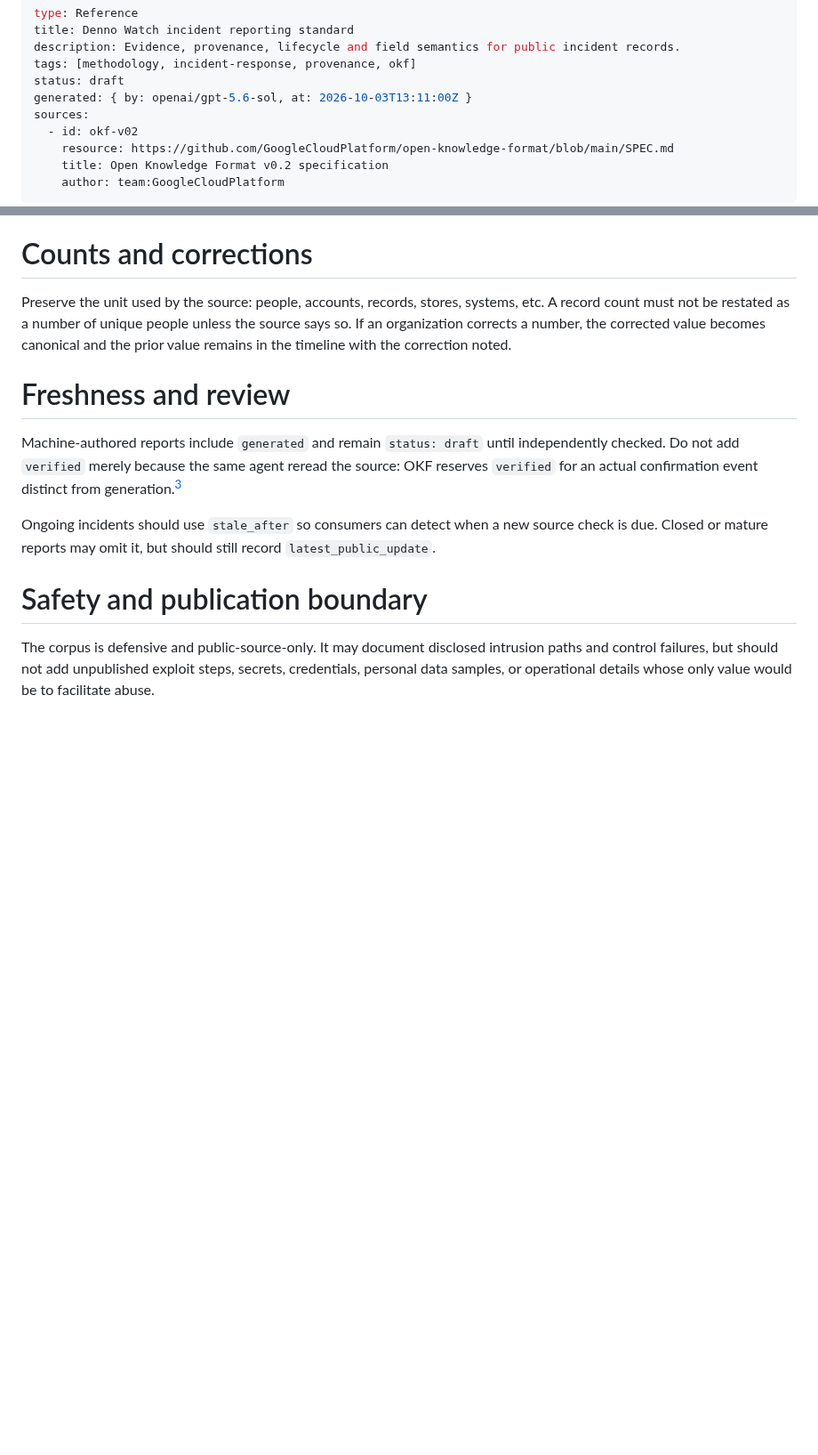
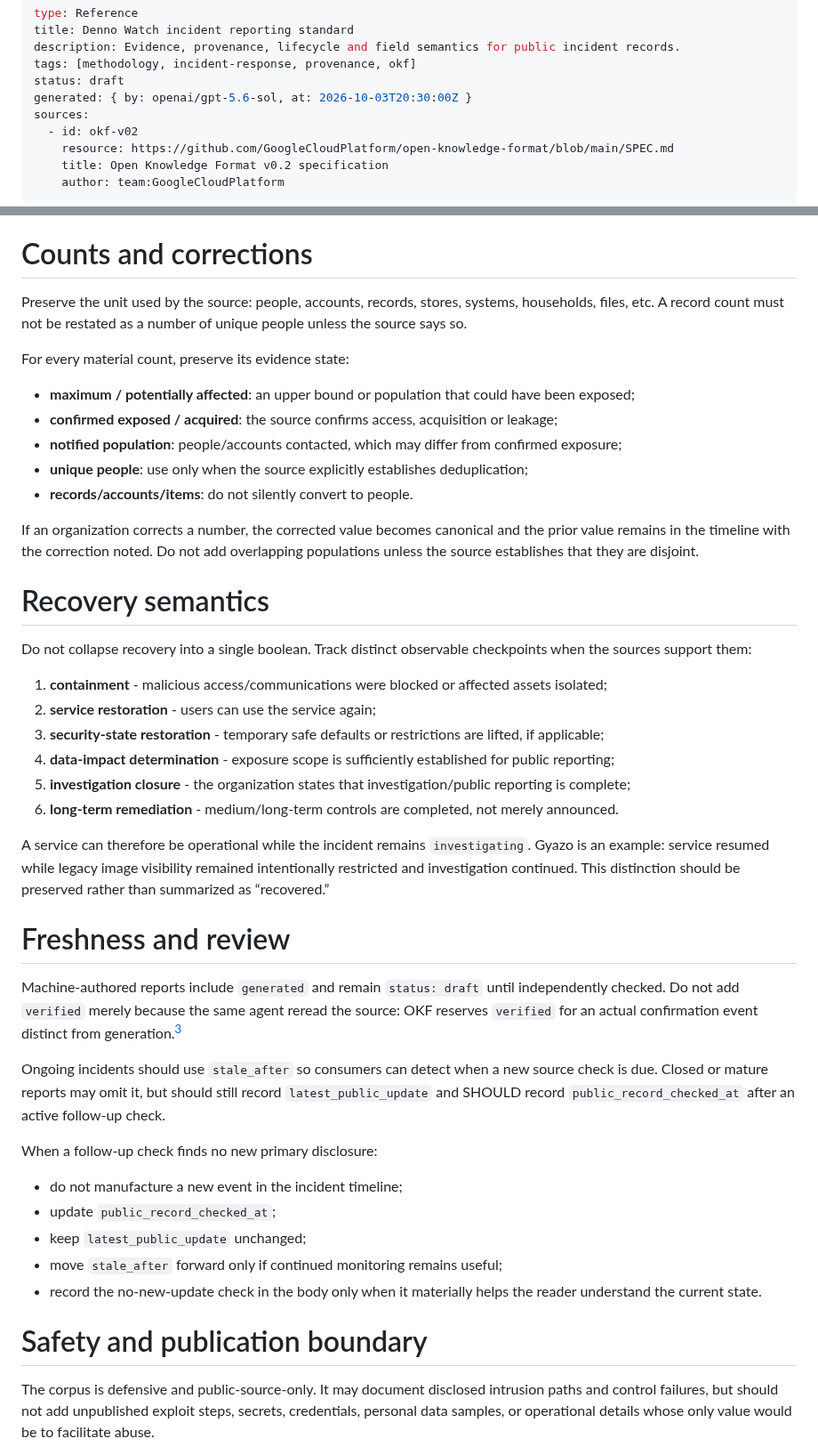
Before and after one commit to 4i7/Denno-Watch, a Markdown page: methodology/reporting-standard.md, 2 parts joined by grey strips. Shown at 89% size. GitHub-like rendering; blank space fills up the shorter version.

Commit message:
Refine incident freshness and recovery semantics

```diff
--- a/methodology/reporting-standard.md
+++ b/methodology/reporting-standard.md
@@ -4,7 +4,7 @@ title: Denno Watch incident reporting standard
 description: Evidence, provenance, lifecycle and field semantics for public incident records.
 tags: [methodology, incident-response, provenance, okf]
 status: draft
-generated: { by: openai/gpt-5.6-sol, at: 2026-10-03T13:11:00Z }
+generated: { by: openai/gpt-5.6-sol, at: 2026-10-03T20:30:00Z }
 sources:
   - id: okf-v02
     resource: https://github.com/GoogleCloudPlatform/open-knowledge-format/blob/main/SPEC.md
@@ -92,13 +95,44 @@ Each report should contain:
 
 # Counts and corrections
 
-Preserve the unit used by the source: people, accounts, records, stores, systems, etc. A record count must not be restated as a number of unique people unless the source says so. If an organization corrects a number, the corrected value becomes canonical and the prior value remains in the timeline with the correction noted.
+Preserve the unit used by the source: people, accounts, records, stores, systems, households, files, etc. A record count must not be restated as a number of unique people unless the source says so.
+
+For every material count, preserve its evidence state:
+
+- **maximum / potentially affected**: an upper bound or population that could have been exposed;
+- **confirmed exposed / acquired**: the source confirms access, acquisition or leakage;
+- **notified population**: people/accounts contacted, which may differ from confirmed exposure;
+- **unique people**: use only when the source explicitly establishes deduplication;
+- **records/accounts/items**: do not silently convert to people.
+
+If an organization corrects a number, the corrected value becomes canonical and the prior value remains in the timeline with the correction noted. Do not add overlapping populations unless the source establishes that they are disjoint.
+
+# Recovery semantics
+
+Do not collapse recovery into a single boolean. Track distinct observable checkpoints when the sources support them:
+
+1. **containment** - malicious access/communications were blocked or affected assets isolated;
+2. **service restoration** - users can use the service again;
+3. **security-state restoration** - temporary safe defaults or restrictions are lifted, if applicable;
+4. **data-impact determination** - exposure scope is sufficiently established for public reporting;
+5. **investigation closure** - the organization states that investigation/public reporting is complete;
+6. **long-term remediation** - medium/long-term controls are completed, not merely announced.
+
+A service can therefore be operational while the incident remains `investigating`. Gyazo is an example: service resumed while legacy image visibility remained intentionally restricted and investigation continued. This distinction should be preserved rather than summarized as “recovered.”
 
 # Freshness and review
 
 Machine-authored reports include `generated` and remain `status: draft` until independently checked. Do not add `verified` merely because the same agent reread the source: OKF reserves `verified` for an actual confirmation event distinct from generation.[^okf-v02]
 
-Ongoing incidents should use `stale_after` so consumers can detect when a new source check is due. Closed or mature reports may omit it, but should still record `latest_public_update`.
+Ongoing incidents should use `stale_after` so consumers can detect when a new source check is due. Closed or mature reports may omit it, but should still record `latest_public_update` and SHOULD record `public_record_checked_at` after an active follow-up check.
+
+When a follow-up check finds no new primary disclosure:
+
+- do not manufacture a new event in the incident timeline;
+- update `public_record_checked_at`;
+- keep `latest_public_update` unchanged;
+- move `stale_after` forward only if continued monitoring remains useful;
+- record the no-new-update check in the body only when it materially helps the reader understand the current state.
 
 # Safety and publication boundary
 
```
Also changed, not shown: other parts of methodology/reporting-standard.md (+6 -3 lines).
